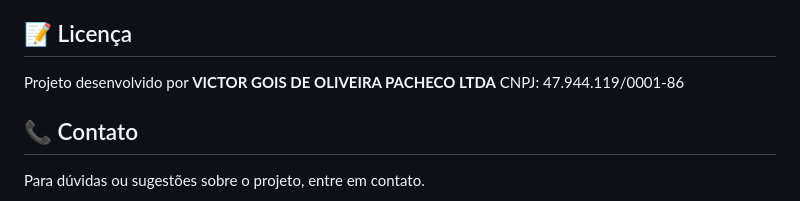
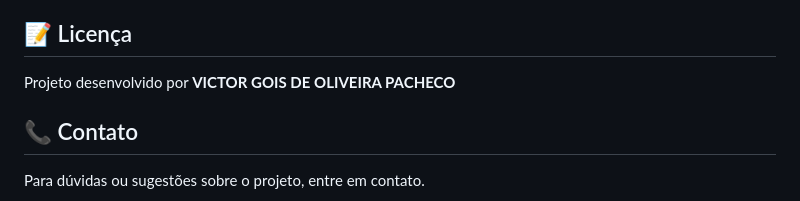
Before and after one commit to victorgois/cop30-colector, a Markdown page: README.md, the part around the change. GitHub-like rendering.

Commit message:
Update project developer information in README

```diff
--- a/README.md
+++ b/README.md
@@ -278,8 +278,7 @@ Gráfico de barras dos posts com maior engajamento (likes, comentários, compart
 
 ## 📝 Licença
 
-Projeto desenvolvido por **VICTOR GOIS DE OLIVEIRA PACHECO LTDA**
-CNPJ: 47.944.119/0001-86
+Projeto desenvolvido por **VICTOR GOIS DE OLIVEIRA PACHECO**
 
 ## 📞 Contato
 
```
